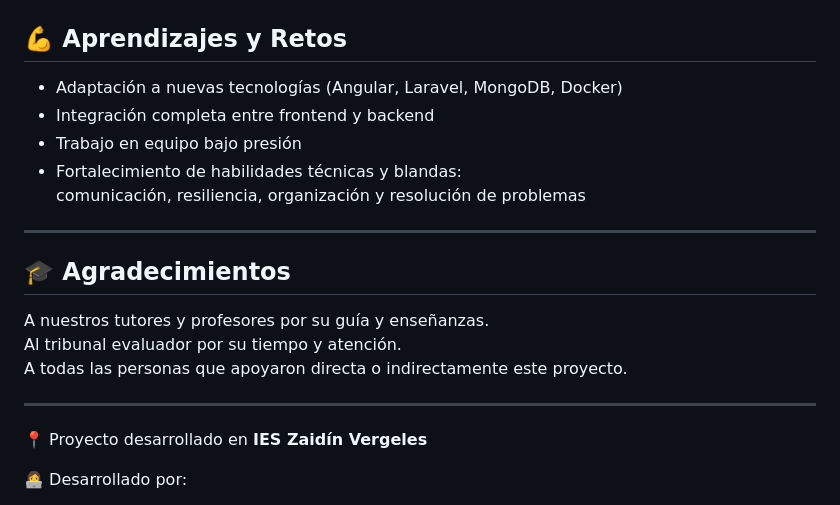
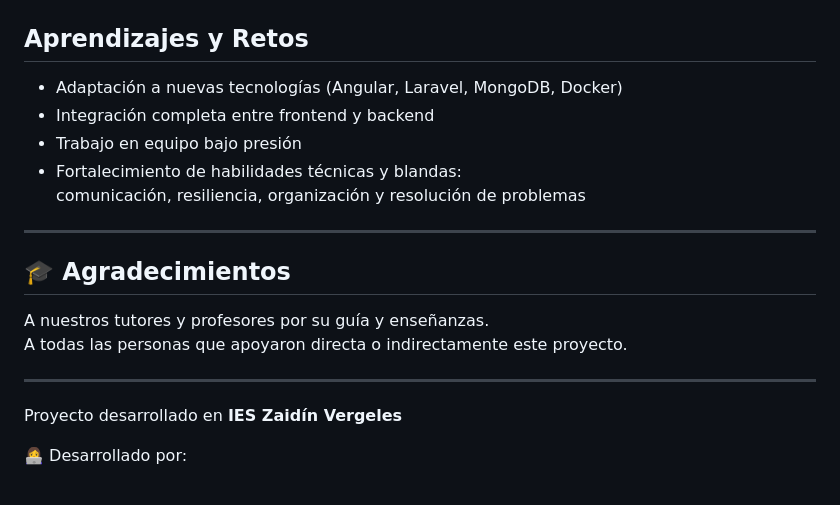
Before and after one commit to Jenny-Vasquez/Enventix, a Markdown page: README.md, the part around one of its changes. Rendered like a GitHub page.

```diff
--- a/README.md
+++ b/README.md
@@ -128,7 +128,7 @@ Además, muchas de las plataformas actuales han sido criticadas por falta de tra
 ![Vista 1](./media/1.png)
 
 
-## 💪 Aprendizajes y Retos
+## Aprendizajes y Retos
 
 - Adaptación a nuevas tecnologías (Angular, Laravel, MongoDB, Docker)
 - Integración completa entre frontend y backend
@@ -141,11 +141,10 @@ Además, muchas de las plataformas actuales han sido criticadas por falta de tra
 ## 🎓 Agradecimientos
 
 A nuestros tutores y profesores por su guía y enseñanzas.
-Al tribunal evaluador por su tiempo y atención.
 A todas las personas que apoyaron directa o indirectamente este proyecto.
 
 ---
-📍 Proyecto desarrollado en **IES Zaidín Vergeles**
+Proyecto desarrollado en **IES Zaidín Vergeles**
 
 👩‍💻 Desarrollado por:
 - **Rocío C .C**
```
Also changed, not shown: other parts of README.md (+13 -13 lines).
